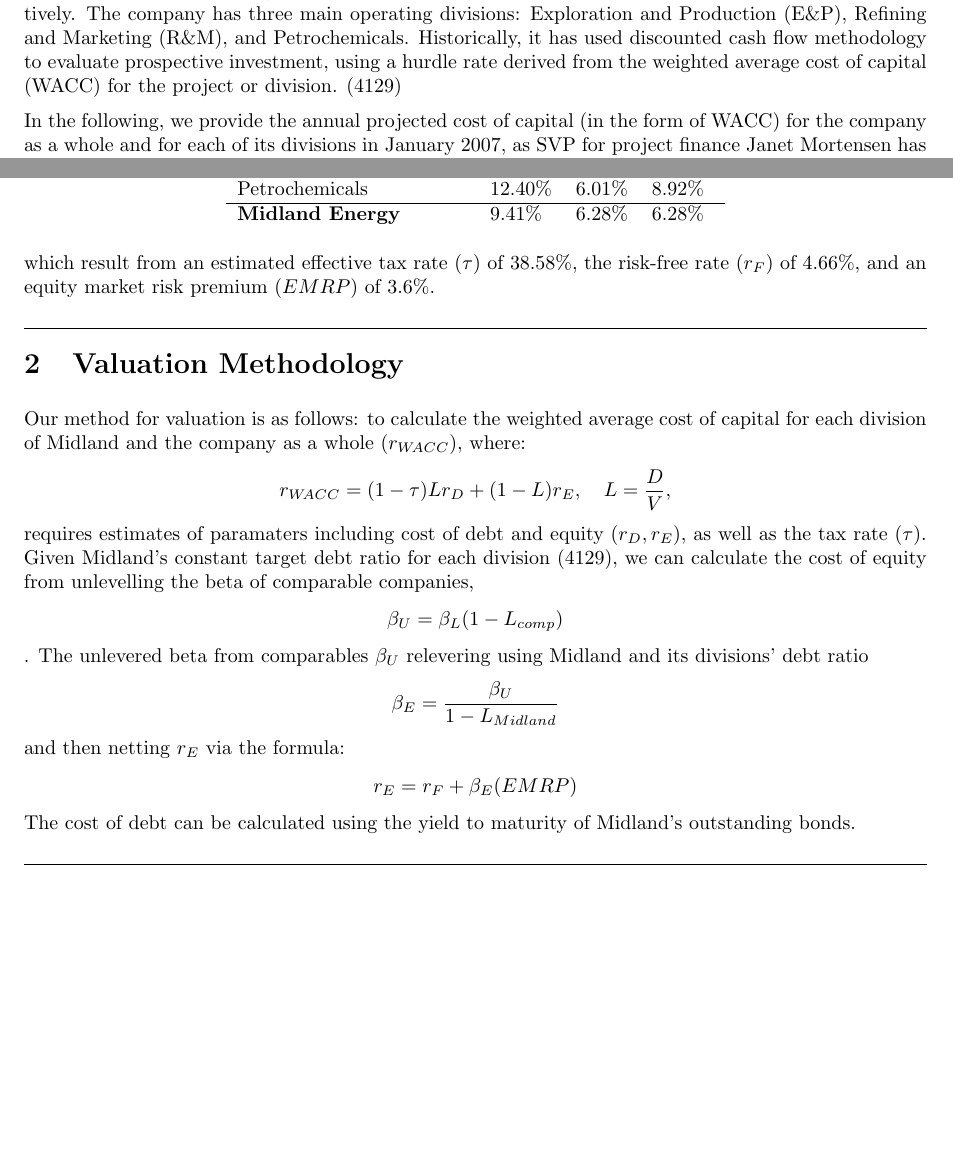
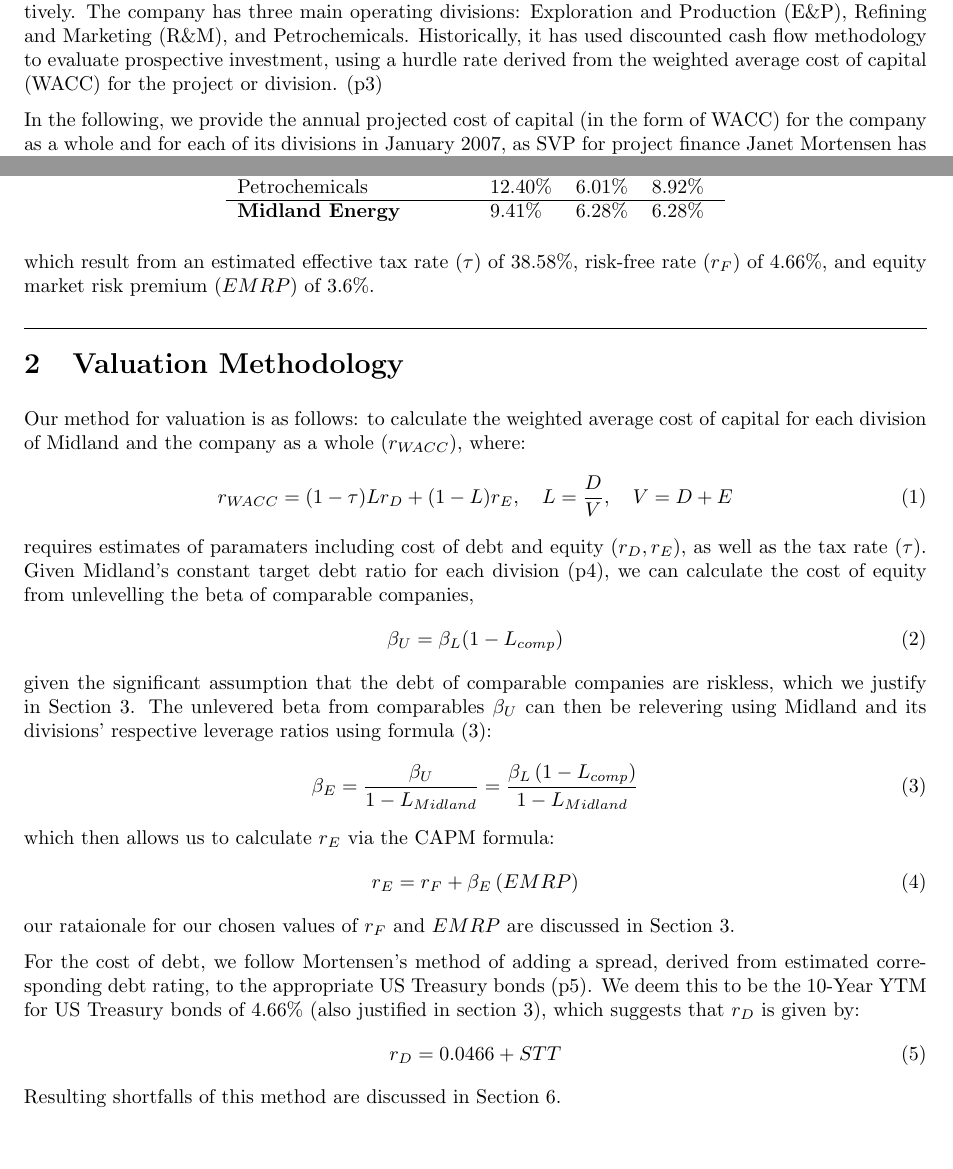
Before and after one commit to tonyjzz/CF-PW1, a LaTeX problem sheet (CF Assignment 1.tex): two parts of page 2 of 3, joined at a grey line, cut so that both start at the same text, the shorter picture padded with empty space. Compiled offline with pdfLaTeX.

Commit message:
Updated Valuation methodology

```diff
--- a/CF Assignment 1.tex
+++ b/CF Assignment 1.tex
@@ -17,6 +17,7 @@
 \usepackage{pdflscape} % Required for landscape orientation
 
 %\setlist{nosep} % this removes space between list items
+\AtBeginEnvironment{align*}{\useshortskip} % Reduce space between equations
 %\usepackage{bbold} % For sans serif expectations
 
 % Section Headings
@@ -105,7 +106,7 @@
 \newpage
 \hrulefill
 \section{Executive Summary}
-Midland Energy Resources (Midland hereafter) is  multinational energy company of more than 80,000 employees with an operating revenue and operating income of of $\$248.5$bn and $\$42.2$bn in 2006, respectively. The company has three main operating divisions: Exploration and Production (E\&P), Refining and Marketing (R\&M), and Petrochemicals. Historically, it has used discounted cash flow methodology to evaluate prospective investment, using a hurdle rate derived from the weighted average cost of capital (WACC) for the project or division. (4129)
+Midland Energy Resources (Midland hereafter) is  multinational energy company of more than 80,000 employees with an operating revenue and operating income of of $\$248.5$bn and $\$42.2$bn in 2006, respectively. The company has three main operating divisions: Exploration and Production (E\&P), Refining and Marketing (R\&M), and Petrochemicals. Historically, it has used discounted cash flow methodology to evaluate prospective investment, using a hurdle rate derived from the weighted average cost of capital (WACC) for the project or division. (p3)
 
 In the following, we provide the annual projected cost of capital (in the form of WACC) for the company as a whole and for each of its divisions in January 2007, as SVP for project finance Janet Mortensen has in previous years.
 We find that the cost of equity ($r_E$), debt ($r_D$), and WACC for each division and the company as a whole are:
@@ -119,20 +120,34 @@
     \textbf{Midland Energy}   & 9.41\%  & 6.28\% & 6.28\%
     \end{tabular}
 \end{table}\\
-which result from an estimated effective tax rate ($\tau$) of 38.58\%, the risk-free rate ($r_F$) of 4.66\%, and an equity market risk premium ($EMRP$) of 3.6\%.
+which result from an estimated effective tax rate ($\tau$) of 38.58\%, risk-free rate ($r_F$) of 4.66\%, and equity market risk premium ($EMRP$) of 3.6\%.
 
 \hrulefill
 \section{Valuation Methodology}
 Our method for valuation is as follows: to calculate the weighted average cost of capital for each division of Midland and the company as a whole ($r_{W\!ACC}$), where:
-\[r_{W\!ACC} = (1 - \tau)Lr_{D} + (1-L)r_E, \quad L=\frac{D}{V},\]
-requires estimates of paramaters including cost of debt and equity $(r_{D},r_{E})$, as well as the tax rate ($\tau$). Given Midland's constant target debt ratio for each division (4129), we can calculate the cost of equity from unlevelling the beta of comparable companies,
-$$\beta_U=\beta_L(1-L_{comp})$$
-. The unlevered beta from comparables $\beta_U$ relevering using Midland and its divisions' debt ratio
-$$\beta_E=\frac{\beta_U}{1-L_{Midland}}$$
-and then netting $r_E$ via the formula:
-$$r_E=r_F+\beta_E(EMRP)$$
-The cost of debt can be calculated using the yield to maturity of Midland's outstanding bonds.
+\begin{equation}
+    r_{W\!ACC} = (1 - \tau)Lr_{D} + (1-L)r_E, \quad L=\frac{D}{V}, \quad V=D+E
+\end{equation}
+requires estimates of paramaters including cost of debt and equity $(r_{D},r_{E})$, as well as the tax rate ($\tau$). Given Midland's constant target debt ratio for each division (p4), we can calculate the cost of equity from unlevelling the beta of comparable companies,
+\begin{equation}
+    \beta_U=\beta_L(1-L_{comp})
+\end{equation}
+given the significant assumption that the debt of comparable companies are riskless, which we justify in Section 3. The unlevered beta from comparables $\beta_U$ can then be relevering using Midland and its divisions' respective leverage ratios using formula (3):
+\begin{equation}
+    \beta_E=\frac{\beta_U}{1-L_{Midland}}=\frac{\beta_L\,(1-L_{comp})}{1-L_{Midland}}
+\end{equation} which then allows us to calculate $r_E$ via the CAPM formula:
+\begin{equation}
+    r_E=r_F+\beta_E\,(EMRP)
+\end{equation}
+our rataionale for our chosen values of $r_F$ and $EMRP$ are discussed in Section 3.
 
+For the cost of debt, we follow Mortensen's method of adding a spread, derived from estimated corresponding debt rating, to the appropriate US Treasury bonds (p5). We deem this to be the 10-Year YTM for US Treasury bonds of $4.66\%$ (also justified in section 3), which suggests that $r_D$ is given by:
+\begin{equation}
+    r_D=0.0466+STT
+\end{equation}
+Resulting shortfalls of this method are discussed in Section 6.
+
+\pagebreak
 \hrulefill
 \section{Parameter Estimation}
 \subsubsection*{Tax rate ($\tau$):}The rates of taxes that each division and Midland as a whole is subject to is not explicitly stated in the case. Given that
```
Also changed, not shown: CF Assignment 1.pdf, CF Assignment 1.tex (3 more changed lines), 5 other files.
